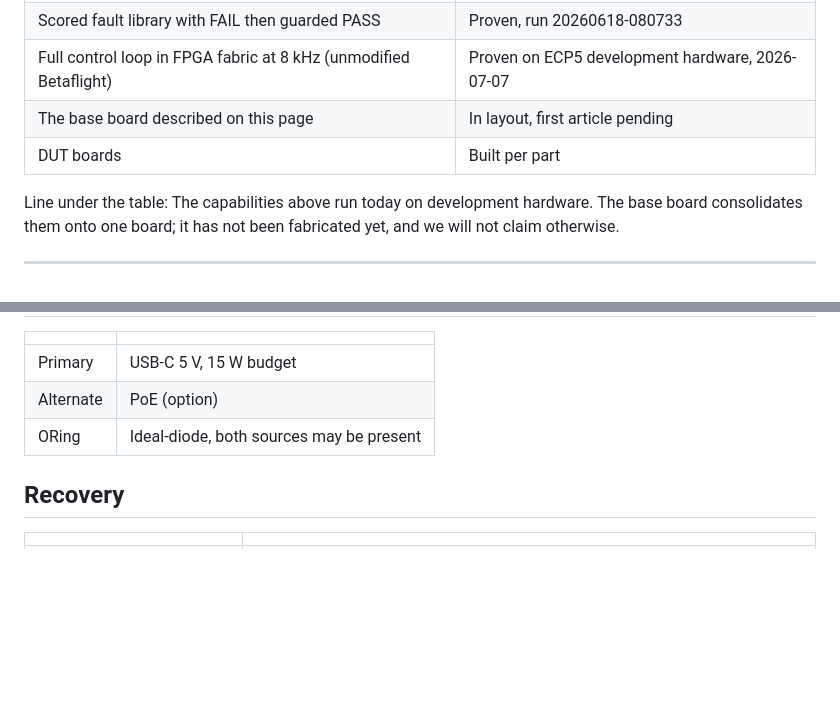
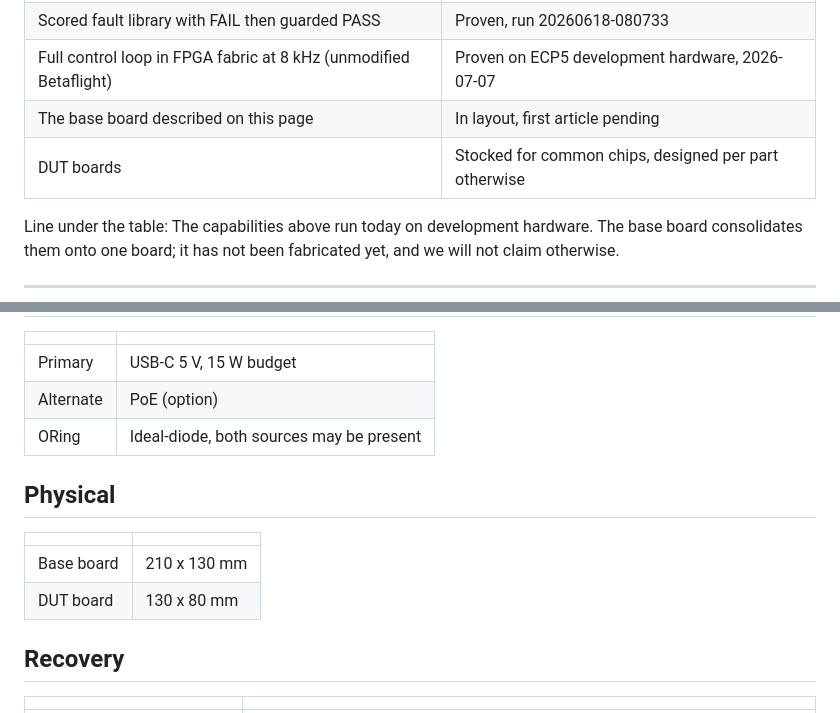
Before and after one commit to pooyamn/oracova-site, a Markdown page: v19/CONTENT-product.md, 2 parts joined by grey strips. Drawn GitHub-style; blank space fills up the shorter version.

```diff
--- a/v19/CONTENT-product.md
+++ b/v19/CONTENT-product.md
@@ -131,7 +134,7 @@ bench. Your firmware still sees the signals it would see in the product.
 | Scored fault library with FAIL then guarded PASS | Proven, run 20260618-080733 |
 | Full control loop in FPGA fabric at 8 kHz (unmodified Betaflight) | Proven on ECP5 development hardware, 2026-07-07 |
 | The base board described on this page | In layout, first article pending |
-| DUT boards | Built per part |
+| DUT boards | Stocked for common chips, designed per part otherwise |
 
 Line under the table: The capabilities above run today on development hardware. The base
 board consolidates them onto one board; it has not been fabricated yet, and we will not
@@ -190,6 +196,12 @@ claim otherwise.
 | Alternate | PoE (option) |
 | ORing | Ideal-diode, both sources may be present |
 
+## Physical
+| | |
+|---|---|
+| Base board | 210 x 130 mm |
+| DUT board | 130 x 80 mm |
+
 ## Recovery
 | | |
 |---|---|
```
Also changed, not shown: other parts of v19/CONTENT-product.md (+27 -18 lines).
